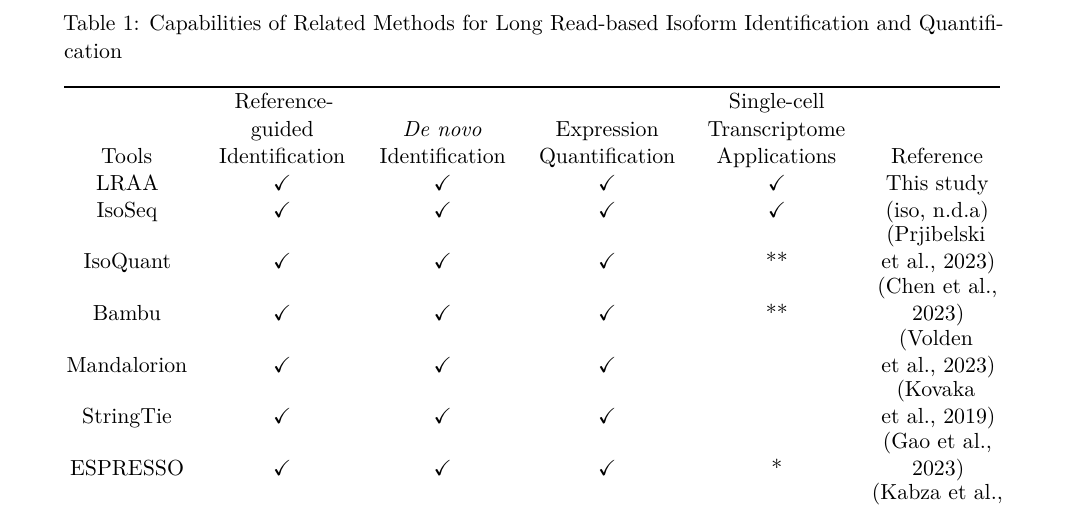
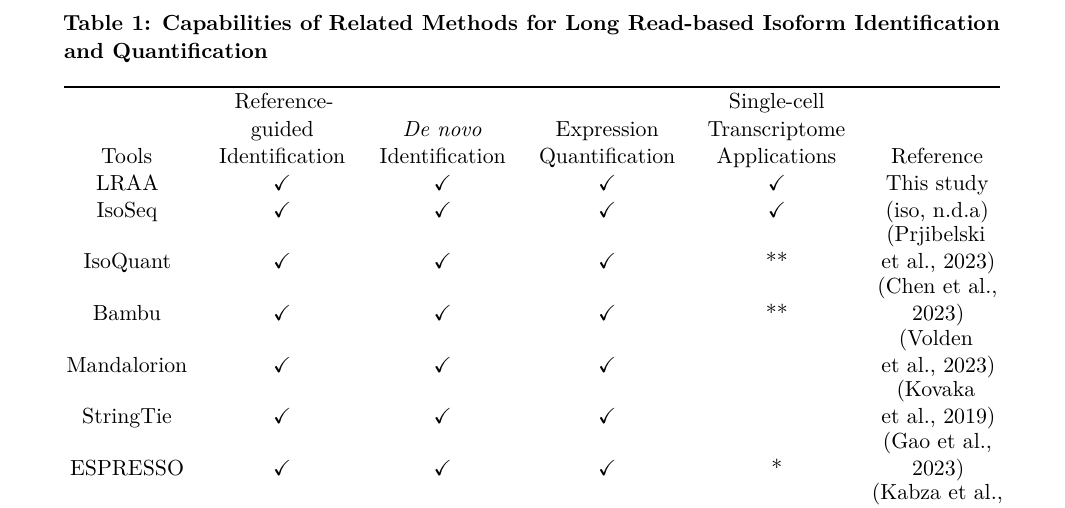
Before and after one commit to MethodsDev/LRAA-paper-LaTeX, a LaTeX document (main.tex, which reads sections/introduction.tex): part of page 5 of 73, cut so that both start at the same text. Compiled offline with pdfLaTeX.

Commit message:
Table 1 legend: label and title in bold
Co-Authored-By: Claude Opus 5.5 <noreply@anthropic.com>

```diff
--- a/main.tex
+++ b/main.tex
@@ -15,7 +15,7 @@
 \usepackage{amsmath,amssymb}
 \usepackage{graphicx}
 \usepackage{caption}  % \captionof: figure legends run in the text
-\captionsetup[figure]{labelfont=bf}  % "Figure N" / "Supplementary Figure N" in bold, like the legend titles
+\captionsetup{labelfont=bf}  % "Figure N" / "Supplementary Figure N" / "Table N" in bold, like the legend titles
 \usepackage{longtable,array,calc}
 \usepackage[round,authoryear]{natbib}
 \usepackage{url}
--- a/sections/introduction.tex
+++ b/sections/introduction.tex
@@ -29,7 +29,7 @@ We apply LRAA across simulated and genuine long-read datasets spanning bulk, sin
   >{\raggedright\arraybackslash}p{(\linewidth - 10\tabcolsep) * \real{0.1769}}
   >{\raggedright\arraybackslash}p{(\linewidth - 10\tabcolsep) * \real{0.1802}}
   >{\raggedright\arraybackslash}p{(\linewidth - 10\tabcolsep) * \real{0.1539}}@{}}
-\caption{Capabilities of Related Methods for Long Read-based Isoform Identification and Quantification}\label{tab:1}\tabularnewline
+\caption{\textbf{Capabilities of Related Methods for Long Read-based Isoform Identification and Quantification}}\label{tab:1}\tabularnewline
 \toprule\noalign{}
 \begin{minipage}[b]{\linewidth}\centering
 Tools
```
